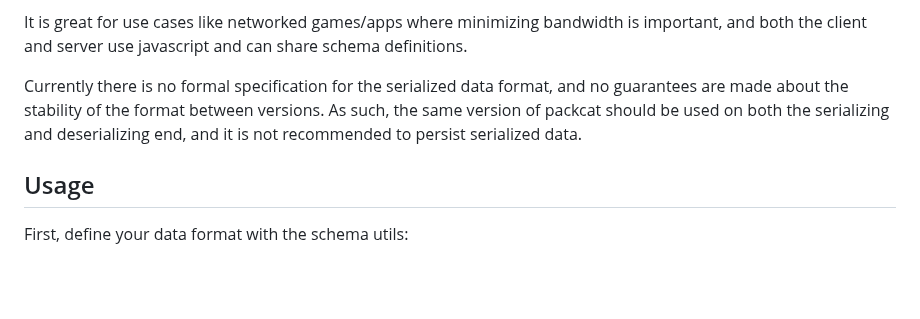
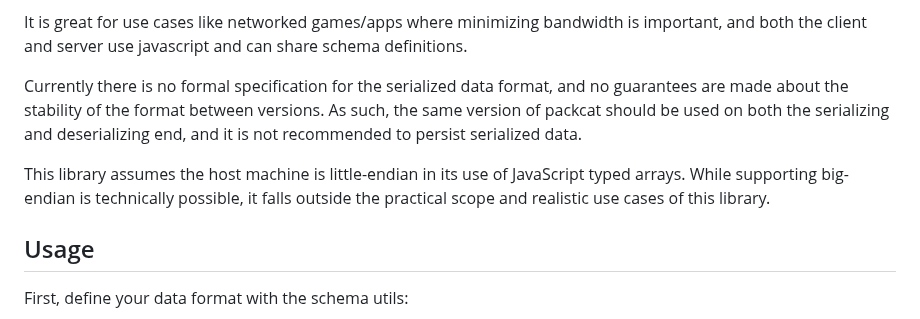
Before and after one commit to isaac-mason/packcat, a Markdown page: README.md, the part around the change. Rendered like a GitHub page; blank space fills up the shorter version.

Commit message:
feat: update README.md

```diff
--- a/README.md
+++ b/README.md
@@ -27,6 +27,8 @@ This library takes defined schemas, and then generates efficient functions that
 It is great for use cases like networked games/apps where minimizing bandwidth is important, and both the client and server use javascript and can share schema definitions.
 
 Currently there is no formal specification for the serialized data format, and no guarantees are made about the stability of the format between versions. As such, the same version of packcat should be used on both the serializing and deserializing end, and it is not recommended to persist serialized data.
+
+This library assumes the host machine is little-endian in its use of JavaScript typed arrays. While supporting big-endian is technically possible, it falls outside the practical scope and realistic use cases of this library.
 
 ## Usage
 
```
Also changed, not shown: docs/README.template.md (+2 -0 lines).
